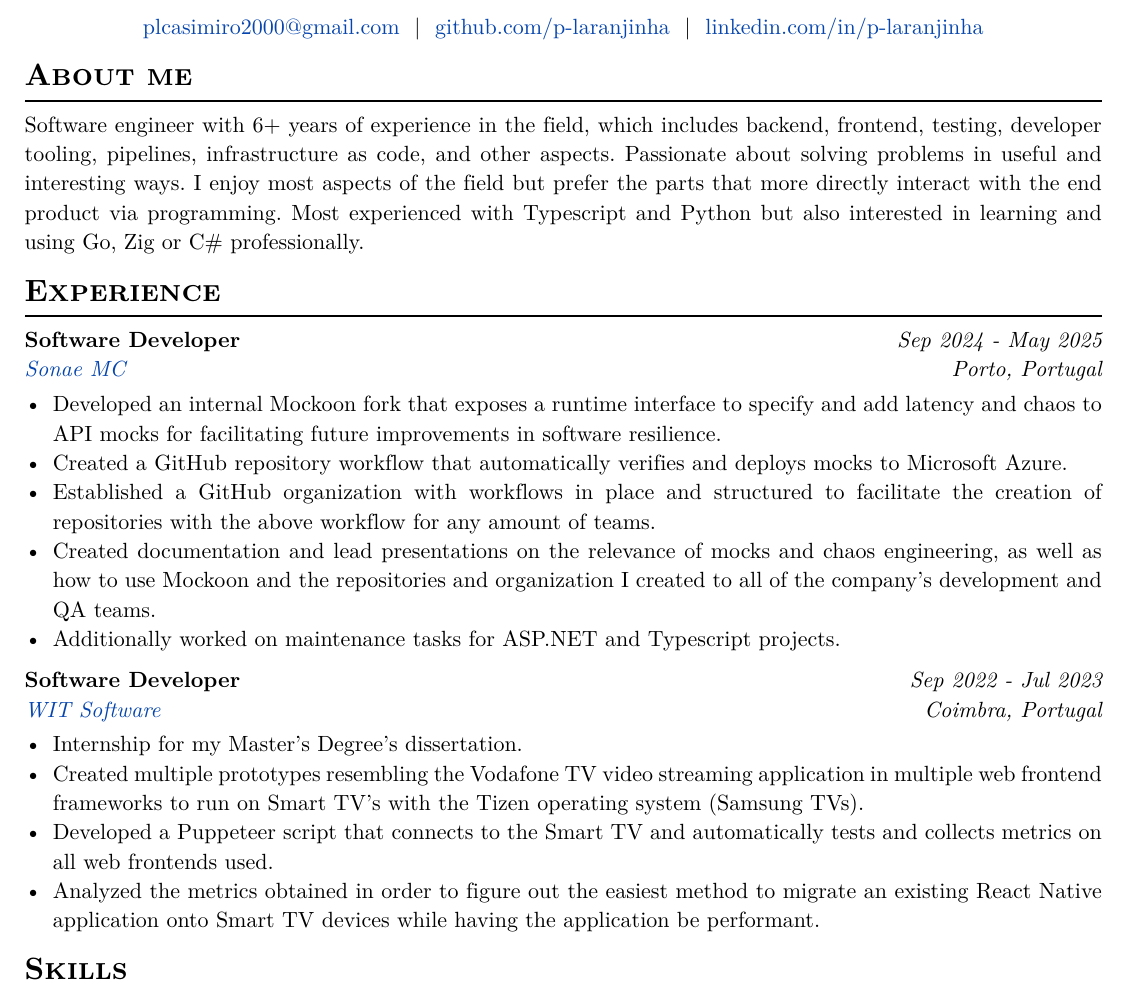
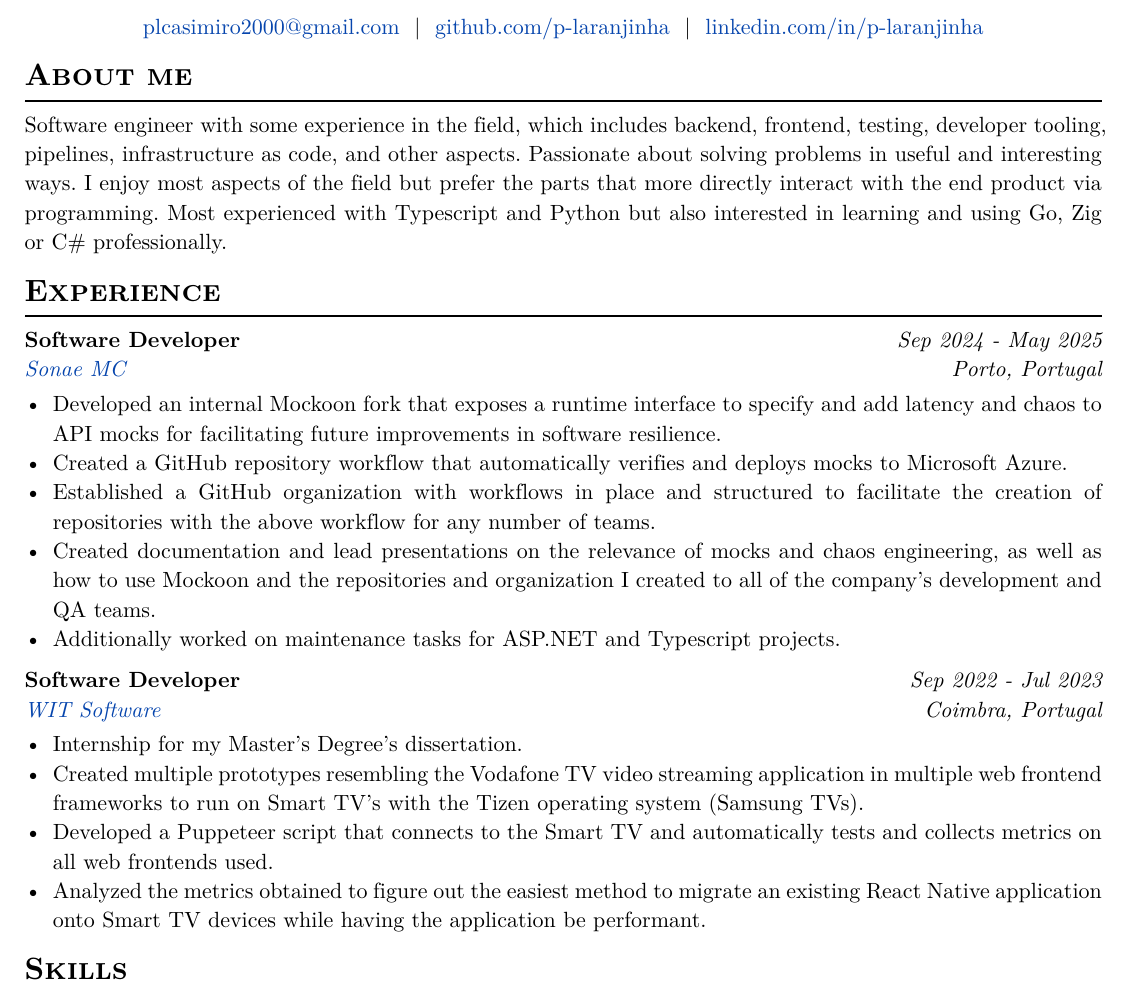
Before and after one commit to p-laranjinha/cv, a Typst document (main.typ): part of the page, cut so that both start at the same text. The pictures show the PDF file main.pdf that the author committed with the source.

Commit message:
Fixed typos + removed exagerated years of experience.

```diff
--- a/main.typ
+++ b/main.typ
@@ -32,7 +32,7 @@
 )
 
 = About me
-Software engineer with 6+ years of experience in the field, which includes backend, frontend, testing, developer tooling, pipelines, infrastructure as code, and other aspects.
+Software engineer with some experience in the field, which includes backend, frontend, testing, developer tooling, pipelines, infrastructure as code, and other aspects.
 Passionate about solving problems in useful and interesting ways.
 I enjoy most aspects of the field but prefer the parts that more directly interact with the end product via programming.
 Most experienced with Typescript and Python but also interested in learning and using Go, Zig or C\# professionally.
@@ -46,7 +46,7 @@ Most experienced with Typescript and Python but also interested in learning and
   details: [
     - Developed an internal Mockoon fork that exposes a runtime interface to specify and add latency and chaos to API mocks for facilitating future improvements in software resilience.
     - Created a GitHub repository workflow that automatically verifies and deploys mocks to Microsoft Azure.
-    - Established a GitHub organization with workflows in place and structured to facilitate the creation of repositories with the above workflow for any amount of teams.
+    - Established a GitHub organization with workflows in place and structured to facilitate the creation of repositories with the above workflow for any number of teams.
     - Created documentation and lead presentations on the relevance of mocks and chaos engineering, as well as how to use Mockoon and the repositories and organization I created to all of the company's development and QA teams.
     - Additionally worked on maintenance tasks for ASP.NET and Typescript projects.
   ]
@@ -60,7 +60,7 @@ Most experienced with Typescript and Python but also interested in learning and
     - Internship for my Master's Degree's dissertation.
     - Created multiple prototypes resembling the Vodafone TV video streaming application in multiple web frontend frameworks to run on Smart TV's with the Tizen operating system (Samsung TVs).
     - Developed a Puppeteer script that connects to the Smart TV and automatically tests and collects metrics on all web frontends used.
-    - Analyzed the metrics obtained in order to figure out the easiest method to migrate an existing React Native application onto Smart TV devices while having the application be performant.
+    - Analyzed the metrics obtained to figure out the easiest method to migrate an existing React Native application onto Smart TV devices while having the application be performant.
   ]
 )
 
```
Also changed, not shown: main.pdf.
